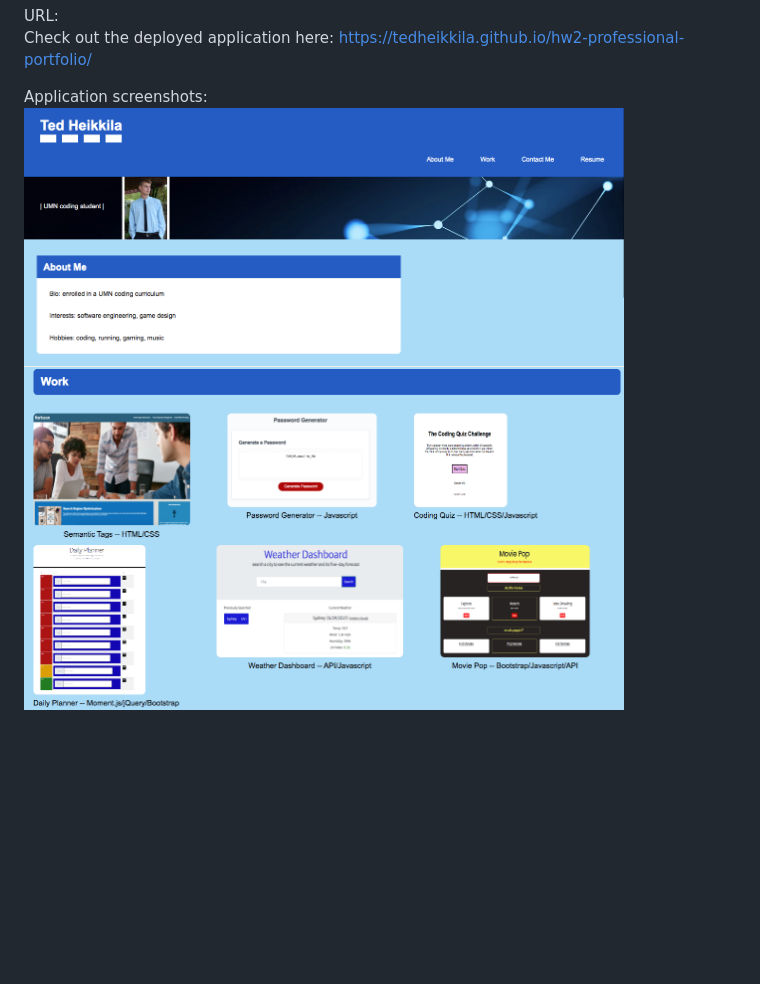
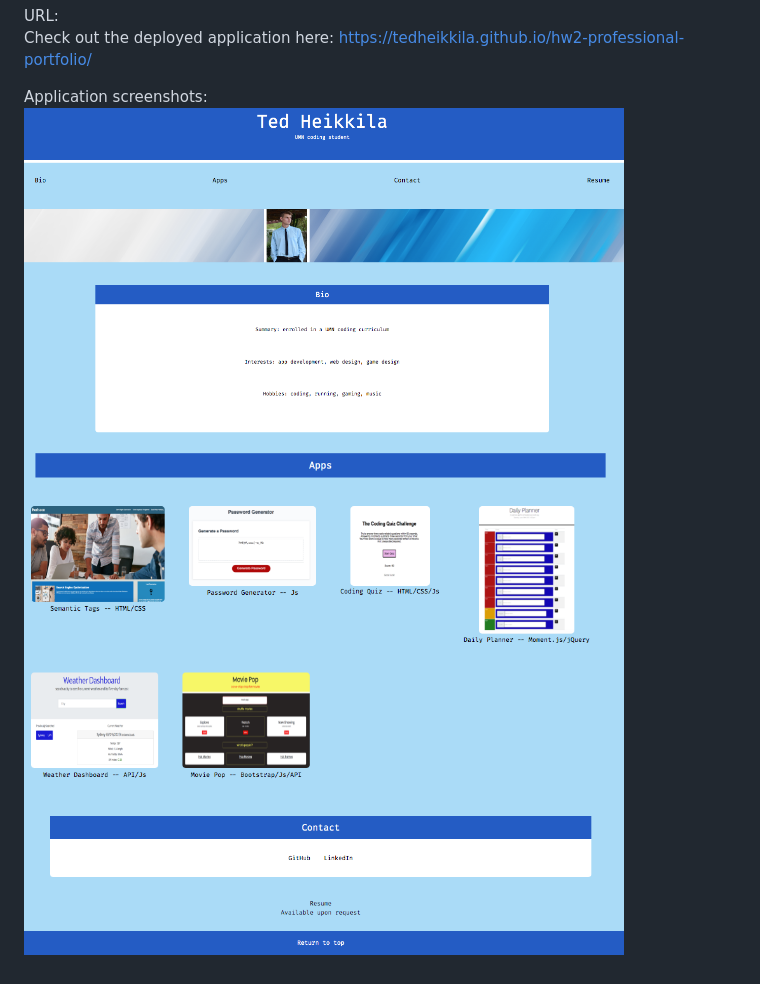
Before and after one commit to tedheikkila/professional-portfolio, a Markdown page: README.md, the part around the change. Drawn GitHub-style; pictures changed too: images/hw2-bottom.png, images/hw2-middle.png (added), images/hw2-top.png; blank space fills up the shorter version.

```diff
--- a/README.md
+++ b/README.md
@@ -15,4 +15,5 @@ Check out the deployed application here: https://tedheikkila.github.io/hw2-profe
 Application screenshots:
 <br>
 <img src="./images/hw2-top.png" width="600" />
+<img src="./images/hw2-middle.png" width="600" />
 <img src="./images/hw2-bottom.png" width="600" />
```
